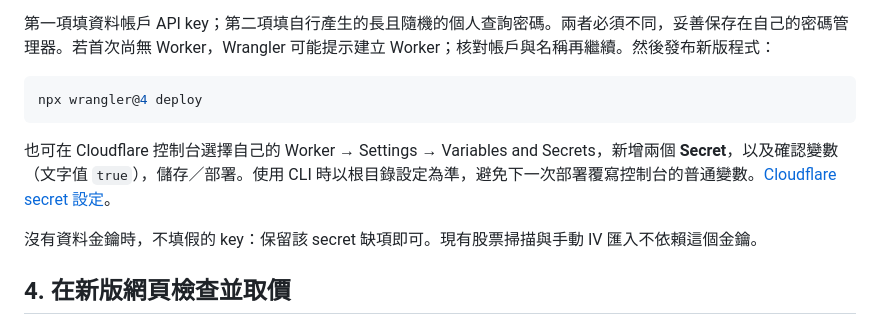
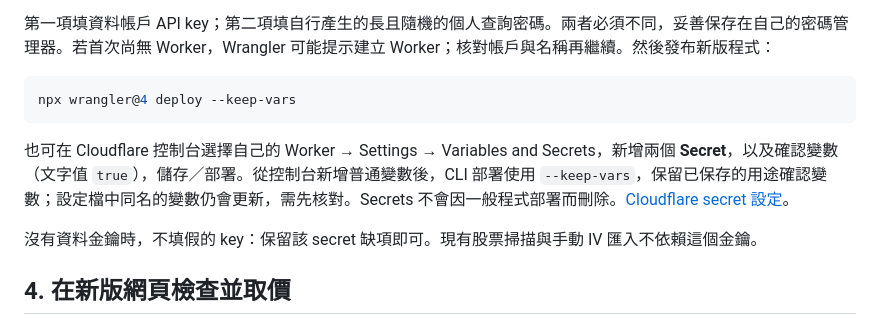
Before and after one commit to anzuanzu/fcneliAI, a Markdown page: PERSONAL_SETUP.md, the part around the change. GitHub-like rendering.

````diff
--- a/PERSONAL_SETUP.md
+++ b/PERSONAL_SETUP.md
@@ -56,10 +56,10 @@ npx wrangler@4 secret put HISTORY_ACCESS_KEY
 第一項填資料帳戶 API key；第二項填自行產生的長且隨機的個人查詢密碼。兩者必須不同，妥善保存在自己的密碼管理器。若首次尚無 Worker，Wrangler 可能提示建立 Worker；核對帳戶與名稱再繼續。然後發布新版程式：
 
 ```bash
-npx wrangler@4 deploy
+npx wrangler@4 deploy --keep-vars
 ```
 
-也可在 Cloudflare 控制台選擇自己的 Worker → Settings → Variables and Secrets，新增兩個 **Secret**，以及確認變數（文字值 `true`），儲存／部署。使用 CLI 時以根目錄設定為準，避免下一次部署覆寫控制台的普通變數。[Cloudflare secret 設定](https://developers.cloudflare.com/workers/configuration/secrets/)。
+也可在 Cloudflare 控制台選擇自己的 Worker → Settings → Variables and Secrets，新增兩個 **Secret**，以及確認變數（文字值 `true`），儲存／部署。從控制台新增普通變數後，CLI 部署使用 `--keep-vars`，保留已保存的用途確認變數；設定檔中同名的變數仍會更新，需先核對。Secrets 不會因一般程式部署而刪除。[Cloudflare secret 設定](https://developers.cloudflare.com/workers/configuration/secrets/)。
 
 沒有資料金鑰時，不填假的 key：保留該 secret 缺項即可。現有股票掃描與手動 IV 匯入不依賴這個金鑰。
 
````
Also changed, not shown: DEPLOYMENT.md (+2 -2 lines).
